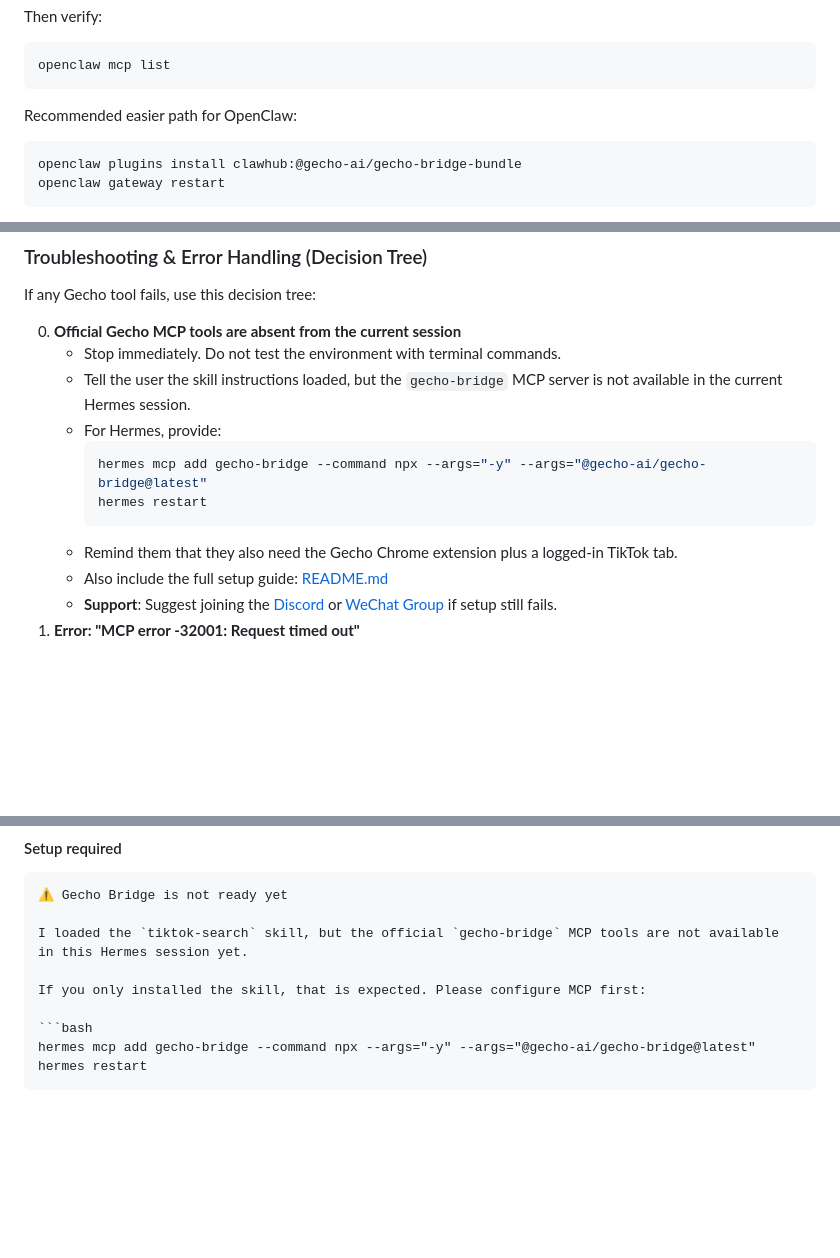
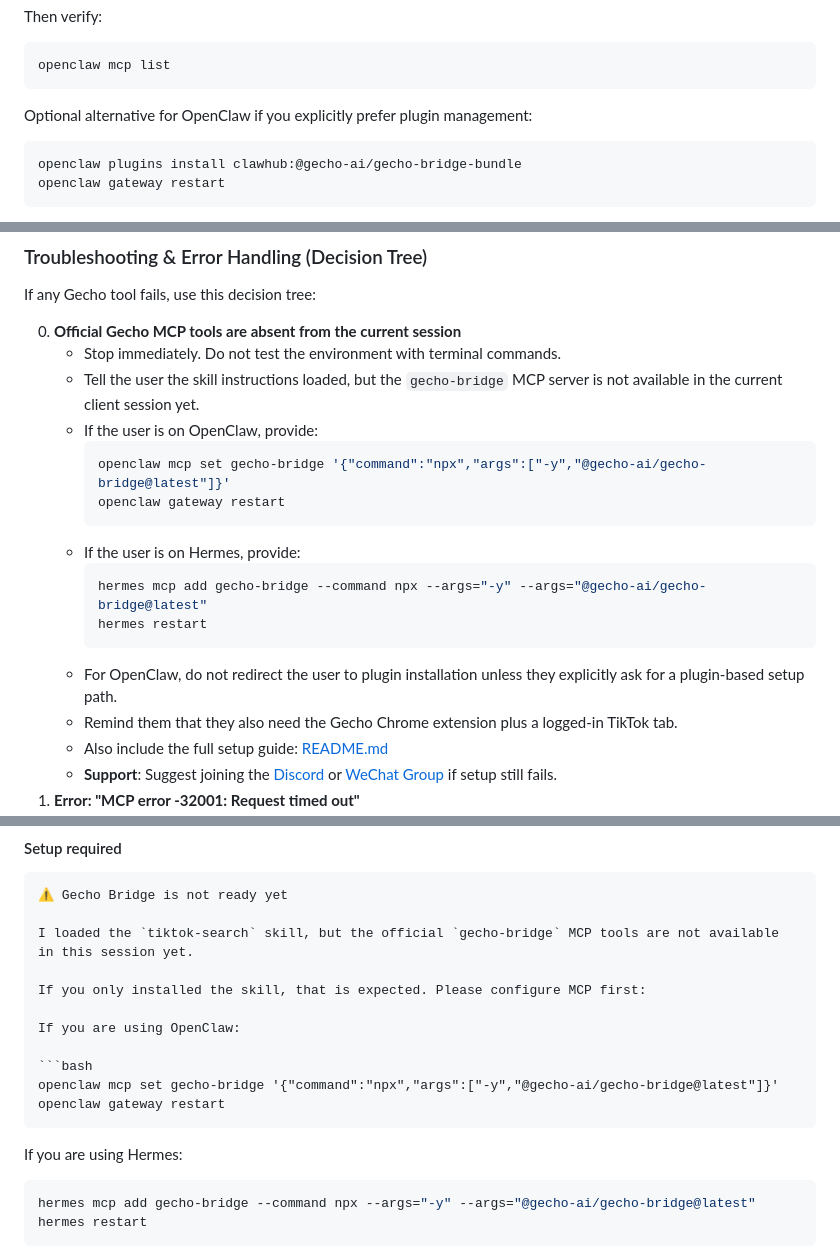
Before and after one commit to gecho-ai/gecho-bridge, a Markdown page: skills/tiktok-search/SKILL.md, 3 parts joined by grey strips. GitHub-like rendering; blank space fills up the shorter version.

Commit message:
fix(skill): prefer MCP setup for OpenClaw tiktok-search
- make  the primary setup path for OpenClaw
- demote plugin installation to an explicit optional alternative
- add OpenClaw-specific guidance to the missing-MCP troubleshooting flow
- add OpenClaw-specific setup text to the standard output template

````diff
--- a/skills/tiktok-search/SKILL.md
+++ b/skills/tiktok-search/SKILL.md
@@ -46,7 +46,7 @@ Then verify:
 openclaw mcp list
 ```
 
-Recommended easier path for OpenClaw:
+Optional alternative for OpenClaw if you explicitly prefer plugin management:
 ```bash
 openclaw plugins install clawhub:@gecho-ai/gecho-bridge-bundle
 openclaw gateway restart
@@ -187,12 +187,18 @@ If any Gecho tool fails, use this decision tree:
 
 0. **Official Gecho MCP tools are absent from the current session**
    - Stop immediately. Do not test the environment with terminal commands.
-   - Tell the user the skill instructions loaded, but the `gecho-bridge` MCP server is not available in the current Hermes session.
-   - For Hermes, provide:
+   - Tell the user the skill instructions loaded, but the `gecho-bridge` MCP server is not available in the current client session yet.
+   - If the user is on OpenClaw, provide:
+     ```bash
+     openclaw mcp set gecho-bridge '{"command":"npx","args":["-y","@gecho-ai/gecho-bridge@latest"]}'
+     openclaw gateway restart
+     ```
+   - If the user is on Hermes, provide:
      ```bash
      hermes mcp add gecho-bridge --command npx --args="-y" --args="@gecho-ai/gecho-bridge@latest"
      hermes restart
      ```
+   - For OpenClaw, do not redirect the user to plugin installation unless they explicitly ask for a plugin-based setup path.
    - Remind them that they also need the Gecho Chrome extension plus a logged-in TikTok tab.
    - Also include the full setup guide:
      [README.md](https://github.com/gecho-ai/gecho-bridge/blob/main/README.md)
@@ -270,9 +276,18 @@ When setup is missing or a tool returns successfully, use one of these formats.
 ```markdown
 ⚠️ Gecho Bridge is not ready yet
 
-I loaded the `tiktok-search` skill, but the official `gecho-bridge` MCP tools are not available in this Hermes session yet.
+I loaded the `tiktok-search` skill, but the official `gecho-bridge` MCP tools are not available in this session yet.
 
 If you only installed the skill, that is expected. Please configure MCP first:
+
+If you are using OpenClaw:
+
+```bash
+openclaw mcp set gecho-bridge '{"command":"npx","args":["-y","@gecho-ai/gecho-bridge@latest"]}'
+openclaw gateway restart
+```
+
+If you are using Hermes:
 
 ```bash
 hermes mcp add gecho-bridge --command npx --args="-y" --args="@gecho-ai/gecho-bridge@latest"
````
Also changed, not shown: other parts of skills/tiktok-search/SKILL.md (+1 -1 lines).
